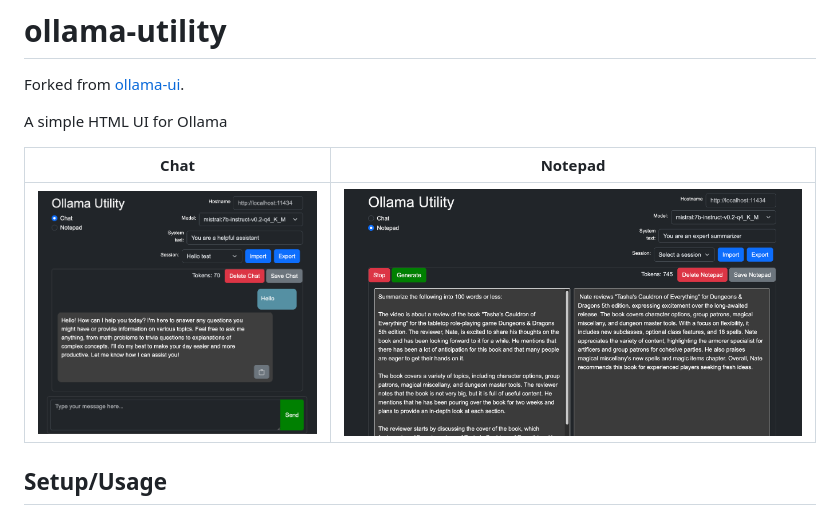
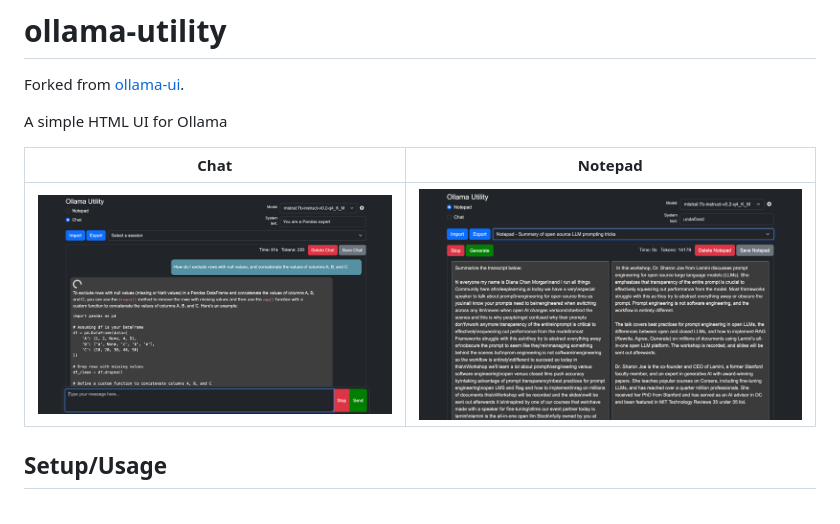
Before and after one commit to ismaelc/ollama-utility, a Markdown page: README.md, the part around the change. Drawn GitHub-style; pictures changed too: images/ollama-utility-01.png (deleted), images/ollama-utility-02.png (deleted), images/ollama-utility-chat.png (added).

```diff
--- a/README.md
+++ b/README.md
@@ -7,7 +7,7 @@ A simple HTML UI for Ollama
 
 | Chat | Notepad |
 | ---- | ------- |
-| ![Chat](images/ollama-utility-01.png) | ![Notepad](images/ollama-utility-02.png) |
+| ![Chat](images/ollama-utility-chat.png) | ![Notepad](images/ollama-utility-notepad.png) |
 
 ## Setup/Usage
 
```
Also changed, not shown: 2 other files.
